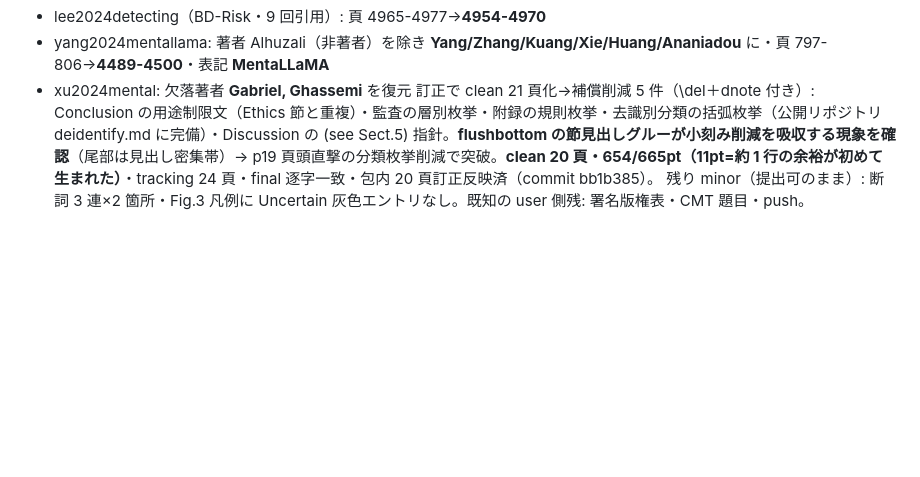
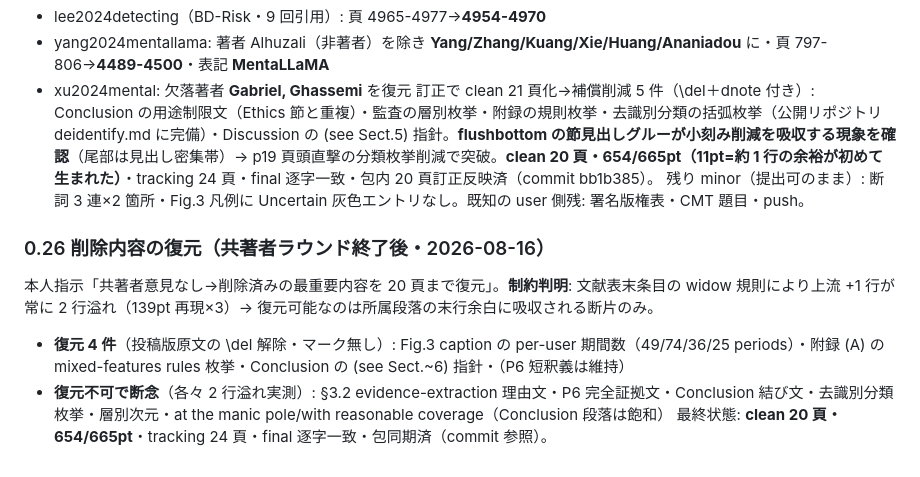
Before and after one commit to Hintay/reddit-besc-thesis, a Markdown page: feedback/revision_plan_besc2026_camera_ready.md, the part around the change. GitHub-like rendering; blank space fills up the shorter version.

Commit message:
docs(feedback): log restoration round

```diff
--- a/feedback/revision_plan_besc2026_camera_ready.md
+++ b/feedback/revision_plan_besc2026_camera_ready.md
@@ -303,3 +303,9 @@ Springer 指南 p.2: 責任著者メール=必須（充足済）、全著者メ
 - xu2024mental: 欠落著者 **Gabriel, Ghassemi** を復元
 訂正で clean 21 頁化→補償削減 5 件（\del＋dnote 付き）: Conclusion の用途制限文（Ethics 節と重複）・監査の層別枚挙・附録の規則枚挙・去識別分類の括弧枚挙（公開リポジトリ deidentify.md に完備）・Discussion の (see Sect.5) 指針。**flushbottom の節見出しグルーが小刻み削減を吸収する現象を確認**（尾部は見出し密集帯）→ p19 頁頭直撃の分類枚挙削減で突破。**clean 20 頁・654/665pt（11pt=約 1 行の余裕が初めて生まれた）**・tracking 24 頁・final 逐字一致・包内 20 頁訂正反映済（commit bb1b385）。
 残り minor（提出可のまま）: 断詞 3 連×2 箇所・Fig.3 凡例に Uncertain 灰色エントリなし。既知の user 側残: 署名版権表・CMT 題目・push。
+
+### 0.26 削除内容の復元（共著者ラウンド終了後・2026-08-16）
+本人指示「共著者意見なし→削除済みの最重要内容を 20 頁まで復元」。**制約判明**: 文献表末条目の widow 規則により上流 +1 行が常に 2 行溢れ（139pt 再現×3）→ 復元可能なのは所属段落の末行余白に吸収される断片のみ。
+- **復元 4 件**（投稿版原文の \del 解除・マーク無し）: Fig.3 caption の per-user 期間数（49/74/36/25 periods）・附録 (A) の mixed-features rules 枚挙・Conclusion の (see Sect.~6) 指針・（P6 短釈義は維持）
+- **復元不可で断念**（各々 2 行溢れ実測）: §3.2 evidence-extraction 理由文・P6 完全証拠文・Conclusion 結び文・去識別分類枚挙・層別次元・at the manic pole/with reasonable coverage（Conclusion 段落は飽和）
+最終状態: **clean 20 頁・654/665pt**・tracking 24 頁・final 逐字一致・包同期済（commit 参照）。
```
